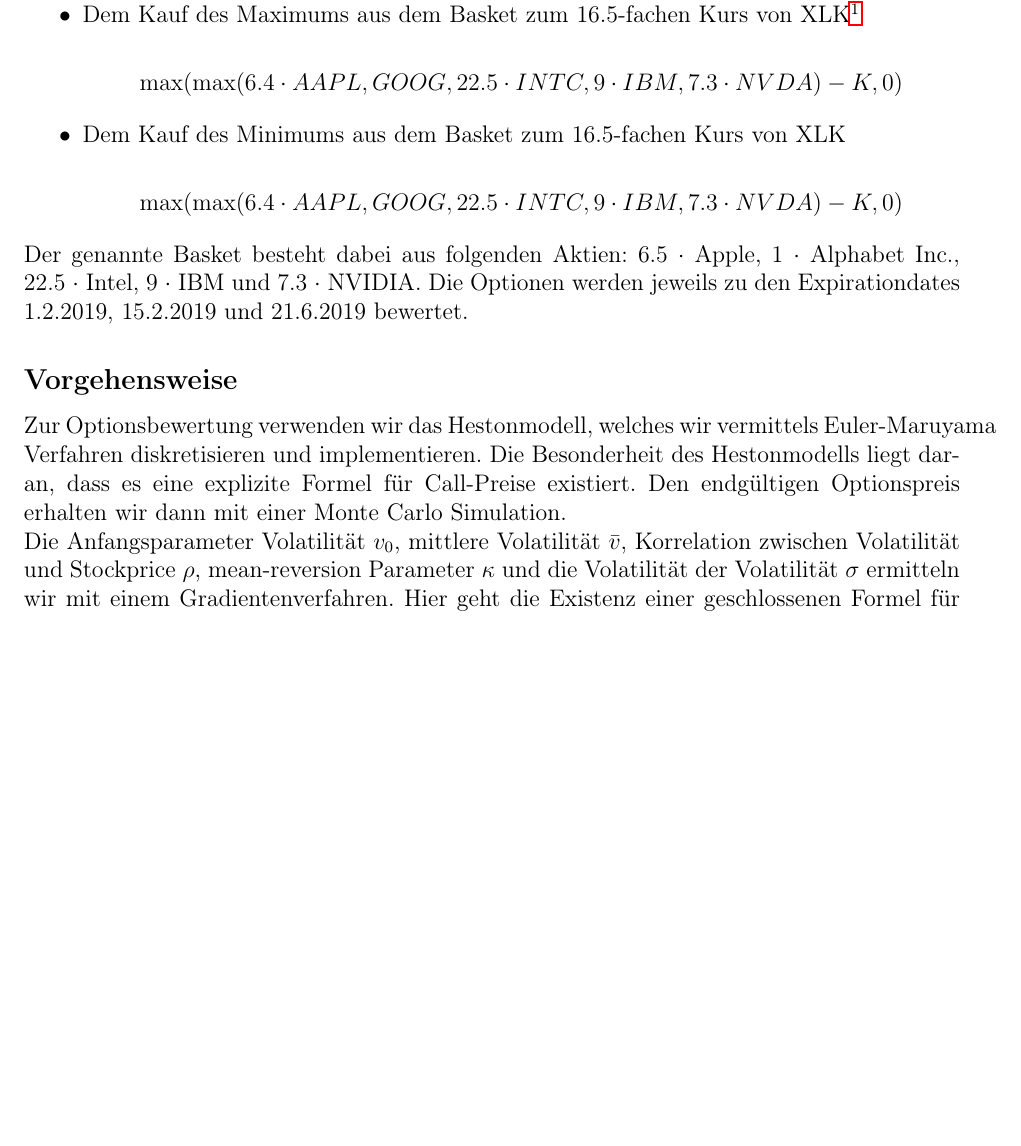
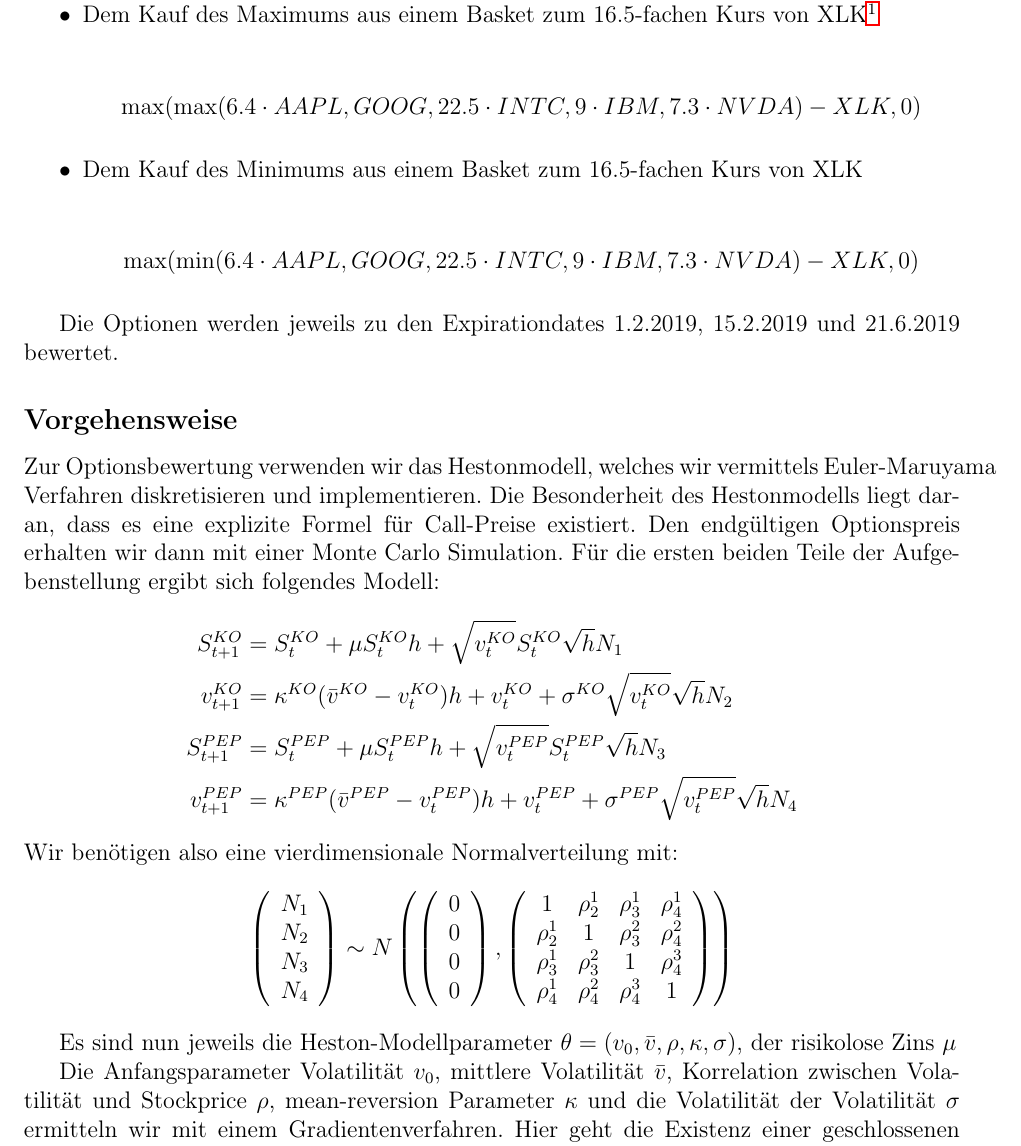
Before and after one commit to SirFloIII/CompFy, a LaTeX paper (Best_of.tex): part of page 2 of 6 before the commit and part of page 2 of 7 after it, cut so that both start at the same text, the shorter picture padded with empty space. Compiled offline with pdfLaTeX.

Commit message:
bearbeitet

```diff
--- a/Best_of.tex
+++ b/Best_of.tex
@@ -63,19 +63,32 @@
 
 	\begin{equation*}
-	\max(\max(6.4 \cdot AAPL,GOOG,22.5 \cdot INTC, 9 \cdot IBM, 7.3 \cdot NVDA)-K,0)
+	\max(\max(6.4 \cdot AAPL,GOOG,22.5 \cdot INTC, 9 \cdot IBM, 7.3 \cdot NVDA)-XLK,0)
 	\end{equation*}
-	\item Dem Kauf des Minimums aus dem Basket zum 16.5-fachen Kurs von XLK
+	\item Dem Kauf des Minimums aus einem Basket zum 16.5-fachen Kurs von XLK
 
 	\begin{equation*}
-	\max(\max(6.4 \cdot AAPL,GOOG,22.5 \cdot INTC, 9 \cdot IBM, 7.3 \cdot NVDA)-K,0)
+	\max(\min(6.4 \cdot AAPL,GOOG,22.5 \cdot INTC, 9 \cdot IBM, 7.3 \cdot NVDA)-XLK,0)
 	\end{equation*}
 
 
 \end{itemize}
-Der genannte Basket besteht dabei aus folgenden Aktien: 6.5 $\cdot$ Apple, 1 $\cdot$ Alphabet Inc., 22.5 $\cdot$ Intel, 9 $\cdot$ IBM und 7.3 $\cdot$ NVIDIA.
+
 Die Optionen werden jeweils zu den Expirationdates 1.2.2019, 15.2.2019 und 21.6.2019 bewertet.
 \subsection*{Vorgehensweise}
-Zur Optionsbewertung verwenden wir das Hestonmodell, welches wir vermittels Euler-Maruyama Verfahren diskretisieren und implementieren. Die Besonderheit des Hestonmodells liegt daran, dass es eine explizite Formel für Call-Preise existiert. Den endgültigen Optionspreis erhalten wir dann mit einer Monte Carlo Simulation.\\
+Zur Optionsbewertung verwenden wir das Hestonmodell, welches wir vermittels Euler-Maruyama Verfahren diskretisieren und implementieren. Die Besonderheit des Hestonmodells liegt daran, dass es eine explizite Formel für Call-Preise existiert. Den endgültigen Optionspreis erhalten wir dann mit einer Monte Carlo Simulation. Für die ersten beiden Teile der Aufgebenstellung ergibt sich folgendes Modell:
+\begin{align*}
+S^{KO}_{t+1}&=S^{KO}_{t}+\mu S^{KO}_{t}h+\sqrt{v^{KO}_t}S^{KO}_{t}\sqrt{h}N_1\\
+v^{KO}_{t+1}&=\kappa^{KO}(\bar{v}^{KO}-v^{KO}_t)h+v^{KO}_t+\sigma^{KO}\sqrt{v^{KO}_t}\sqrt{h}N_2\\
+S^{PEP}_{t+1}&=S^{PEP}_{t}+\mu S^{PEP}_{t}h+\sqrt{v^{PEP}_t}S^{PEP}_{t}\sqrt{h}N_3\\
+v^{PEP}_{t+1}&=\kappa^{PEP}(\bar{v}^{PEP}-v^{PEP}_t)h+v^{PEP}_t+\sigma^{PEP}\sqrt{v^{PEP}_t}\sqrt{h}N_4
+\end{align*}
+Wir benötigen also eine vierdimensionale Normalverteilung mit:
+\begin{equation*}
+\left({\begin{array}{c} N_1\\ N_2\\ N_3\\ N_4\end{array}}\right) \sim N\left(\left({\begin{array}{c} 0 \\ 0 \\ 0 \\ 0 \end{array}}\right),\left({\begin{array}{cccc} 1 & \rho^1_2 & \rho^1_3 & \rho^1_4\\ \rho^1_2 & 1 & \rho^2_3 & \rho^2_4 \\ \rho^1_3 & \rho^2_3 & 1 & \rho^3_4 \\ \rho^1_4 & \rho^2_4 & \rho^3_4 & 1 \end{array}}\right)\right)
+\end{equation*}
+
+Es sind nun jeweils die Heston-Modellparameter $\theta=(v_0,\bar v, \rho, \kappa, \sigma)$, der risikolose Zins $\mu$
+
 Die Anfangsparameter Volatilität $v_0$, mittlere Volatilität $\bar{v}$, Korrelation zwischen Volatilität und Stockprice $\rho$, mean-reversion Parameter $\kappa$ und die Volatilität der Volatilität $\sigma$ ermitteln wir mit einem Gradientenverfahren. Hier geht die Existenz einer geschlossenen Formel für Call-Preise ein. Gegeben seien aktuelle Preise von Call-Optionen $C_i^*$ zu Zeiten $T_i$ mit strike $K_i$. Ziel ist es, einen Parameter $\theta^*$ so zu wählen, dass die quadratischen Fehler minimiert werden:
 \begin{gather*}
 \theta^*=\text{argmin}_{\theta} f(\theta):=\sum_{i=1}^n \frac12 (C(\theta,T_i,K_i)-C^*)^2.
```
Also changed, not shown: Best_of.tex (2 more changed lines).
